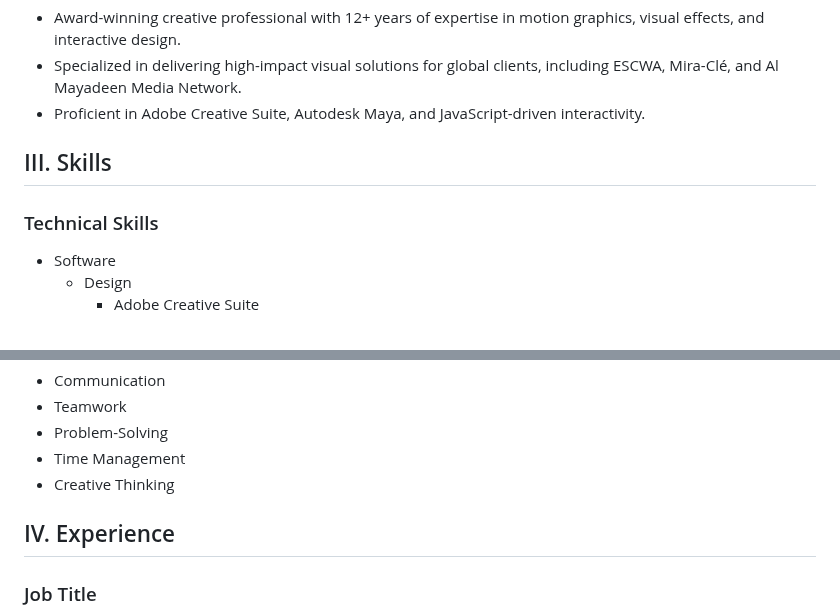
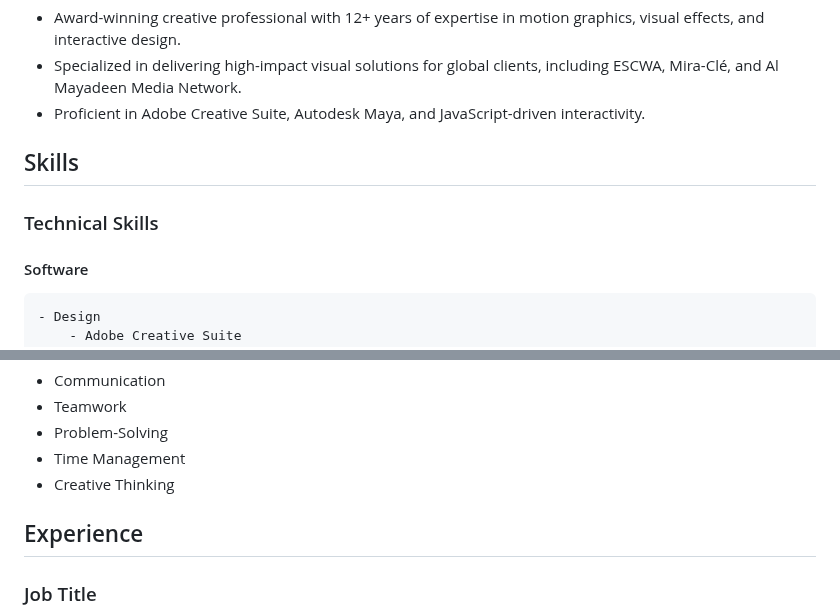
Before and after one commit to YoussefElZein-me/cv, a Markdown page: cv_data.md, 2 parts joined by grey strips. Drawn GitHub-style.

```diff
--- a/cv_data.md
+++ b/cv_data.md
@@ -16,10 +16,9 @@
 - Specialized in delivering high-impact visual solutions for global clients, including ESCWA, Mira-Clé, and Al Mayadeen Media Network.
 - Proficient in Adobe Creative Suite, Autodesk Maya, and JavaScript-driven interactivity.
 
-## III. Skills
-
+## Skills
 ### Technical Skills
-- Software
+#### Software
 	- Design
 		- Adobe Creative Suite
 			- Photoshop: Professional (20+ years)
@@ -81,7 +80,7 @@
 - Time Management
 - Creative Thinking
 
-## IV. Experience
+## Experience
 
 ### Job Title
 - Company Name
```
Also changed, not shown: other parts of cv_data.md (+5 -5 lines).
